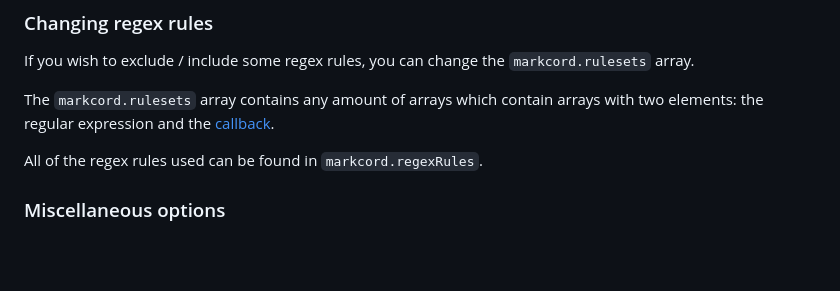
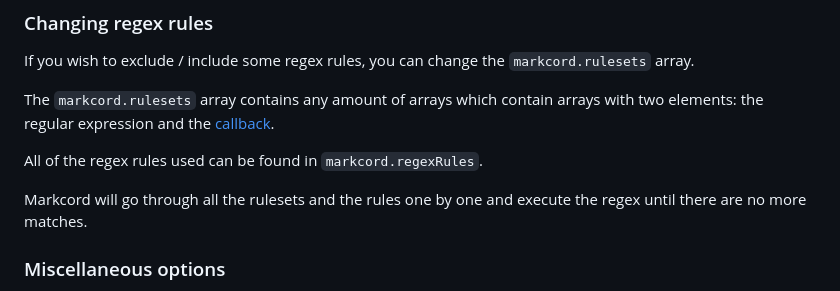
Before and after one commit to cordcutters/markcord, a Markdown page: README.md, the part around the change. Rendered like a GitHub page; blank space fills up the shorter version.

```diff
--- a/README.md
+++ b/README.md
@@ -116,6 +116,7 @@ The `markcord.rulesets` array contains any amount of arrays which contain arrays
 
 All of the regex rules used can be found in `markcord.regexRules`.
 
+Markcord will go through all the rulesets and the rules one by one and execute the regex until there are no more matches.
 ### Miscellaneous options
 - `markcord.cdn`: The CDN to load discord emojis from, defaults to `https://cdn.discordapp.com`
 - `markcord.headerOffset`: Offset for header numbers, defaults to `1` (the bigger this value, the smaller the headers)
```
